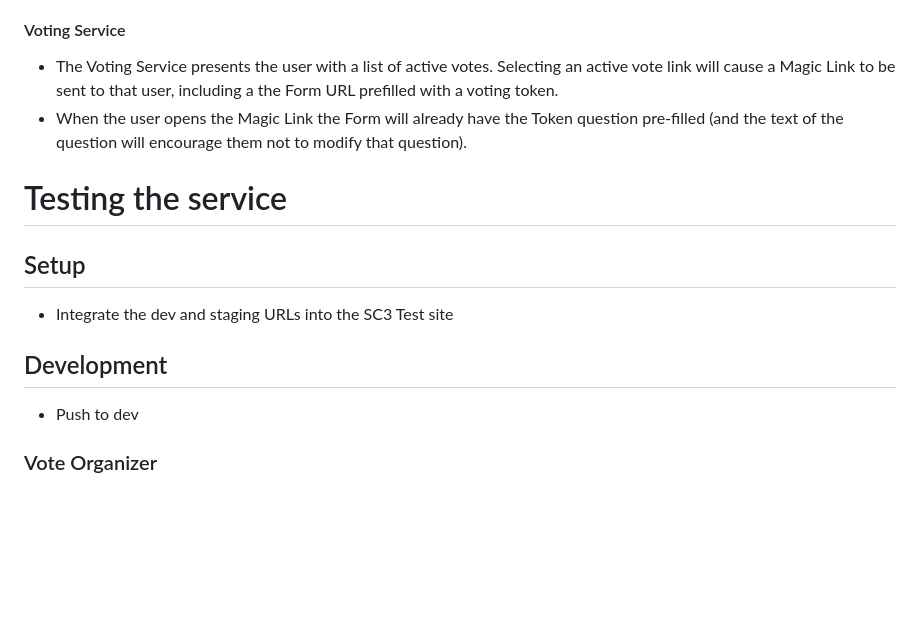
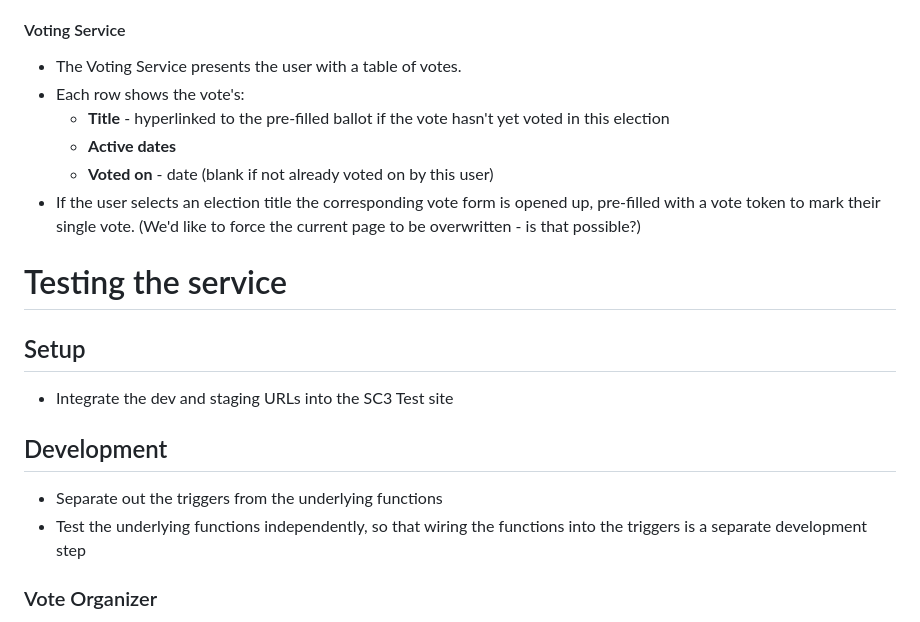
Before and after one commit to TobyHFerguson/SCCCCMembershipManagement, a Markdown page: VotingServiceDesignNotes.md, the part around one of its changes. Drawn GitHub-style; blank space fills up the shorter version.

```diff
--- a/VotingServiceDesignNotes.md
+++ b/VotingServiceDesignNotes.md
@@ -41,11 +52,16 @@ When the row has been added, a trigger is fired which will:
 #### Voting Service
-* The Voting Service presents the user with a list of active votes. Selecting an active vote link will cause a Magic Link to be sent to that user, including a the Form URL prefilled with a voting token.
-* When the user opens the Magic Link the Form will already have the Token question pre-filled (and the text of the question will encourage them not to modify that question).
+* The Voting Service presents the user with a table of votes.
+* Each row shows the vote's:
+  *  **Title** - hyperlinked to the pre-filled ballot if the vote hasn't yet voted in this election
+  *  **Active dates**
+  *  **Voted on** - date (blank if not already voted on by this user)
+*  If the user selects an election title the corresponding vote form is opened up, pre-filled with a vote token to mark their single vote. (We'd like to force the current page to be overwritten - is that possible?)
 # Testing the service
 ## Setup
 * Integrate the dev and staging URLs into the SC3 Test site
 ## Development
-* Push to dev
+* Separate out the triggers from the underlying functions
+* Test the underlying functions independently, so that wiring the functions into the triggers is a separate development step
 ### Vote Organizer
 1. Create a form 'Test vote 1' with a single question: 'black === white?'
 2.Transfer ownership of that form to the Voter Operator
```
Also changed, not shown: other parts of VotingServiceDesignNotes.md (+33 -22 lines).
